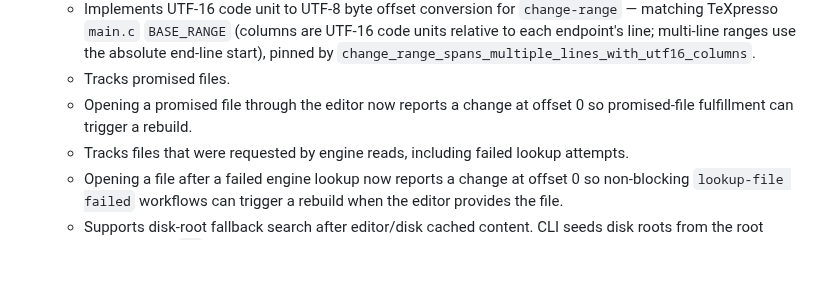
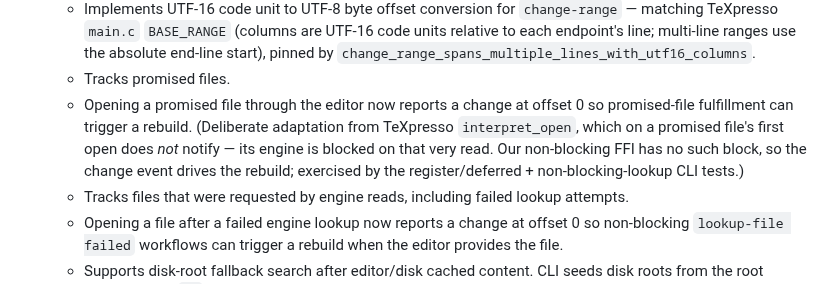
Before and after one commit to EliorFoy/oxipresso, a Markdown page: AGENTS.md, the part around the change. Rendered like a GitHub page; blank space fills up the shorter version.

Commit message:
AGENTS.md: record open_editor matches TeXpresso interpret_open; document deliberate deferred-notify adaptation for non-blocking FFI (not a bug); source-verify the full editor command surface complete

```diff
--- a/AGENTS.md
+++ b/AGENTS.md
@@ -70,7 +70,7 @@ Implemented crates:
   - `open-base64` decodes with the base64 `STANDARD` engine (canonical alphabet **with required `=` padding**); malformed or unpadded payloads are rejected with an error, never a panic or a silent mis-decode (tested by `open_base64_command_decodes_payload_or_errors`).
   - Implements UTF-16 code unit to UTF-8 byte offset conversion for `change-range` — matching TeXpresso `main.c` `BASE_RANGE` (columns are UTF-16 code units relative to each endpoint's line; multi-line ranges use the absolute end-line start), pinned by `change_range_spans_multiple_lines_with_utf16_columns`.
   - Tracks promised files.
-  - Opening a promised file through the editor now reports a change at offset 0 so promised-file fulfillment can trigger a rebuild.
+  - Opening a promised file through the editor now reports a change at offset 0 so promised-file fulfillment can trigger a rebuild. (Deliberate adaptation from TeXpresso `interpret_open`, which on a promised file's first open does *not* notify — its engine is blocked on that very read. Our non-blocking FFI has no such block, so the change event drives the rebuild; exercised by the register/deferred + non-blocking-lookup CLI tests.)
   - Tracks files that were requested by engine reads, including failed lookup attempts.
   - Opening a file after a failed engine lookup now reports a change at offset 0 so non-blocking `lookup-file failed` workflows can trigger a rebuild when the editor provides the file.
   - Supports disk-root fallback search after editor/disk cached content. CLI seeds disk roots from the root directory plus `-I` include paths.
```
